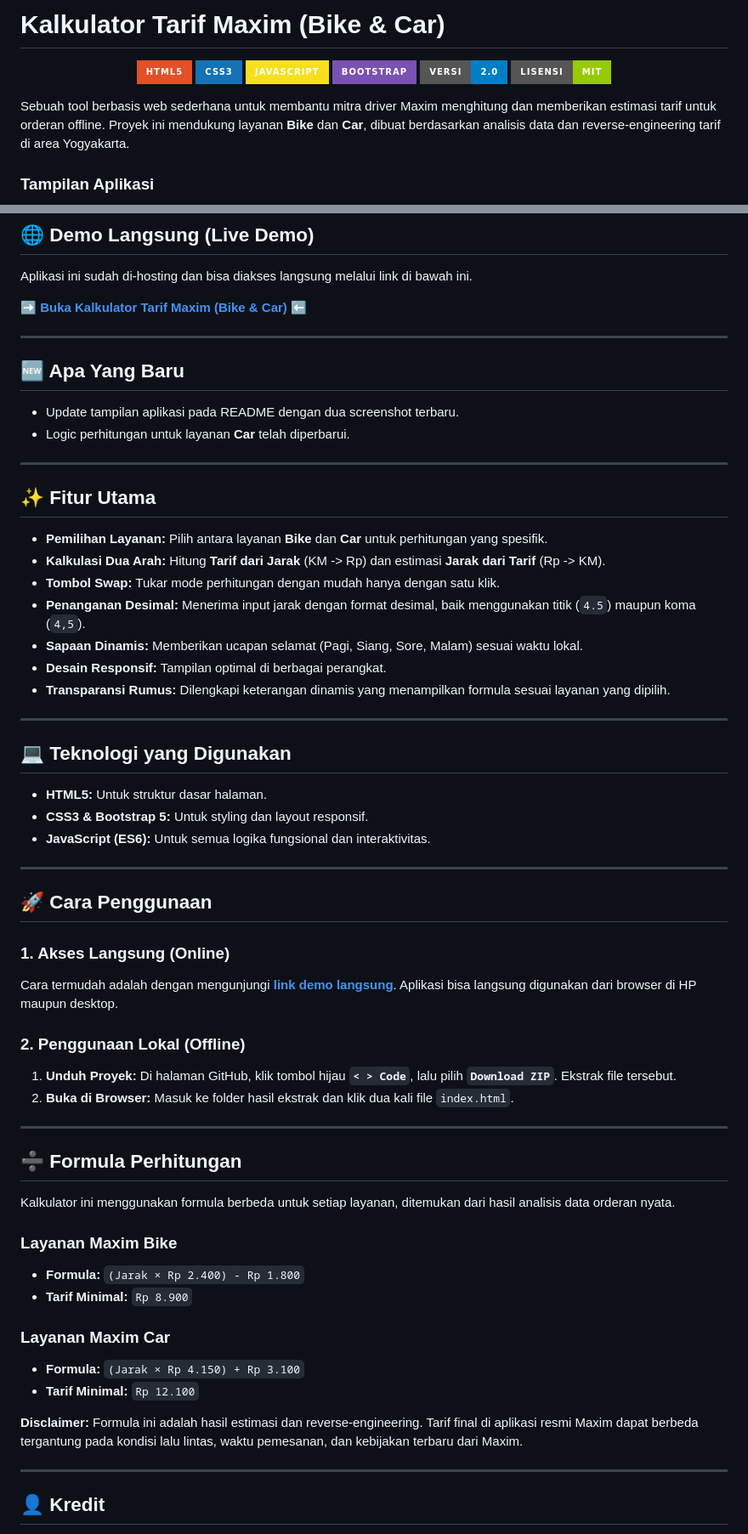
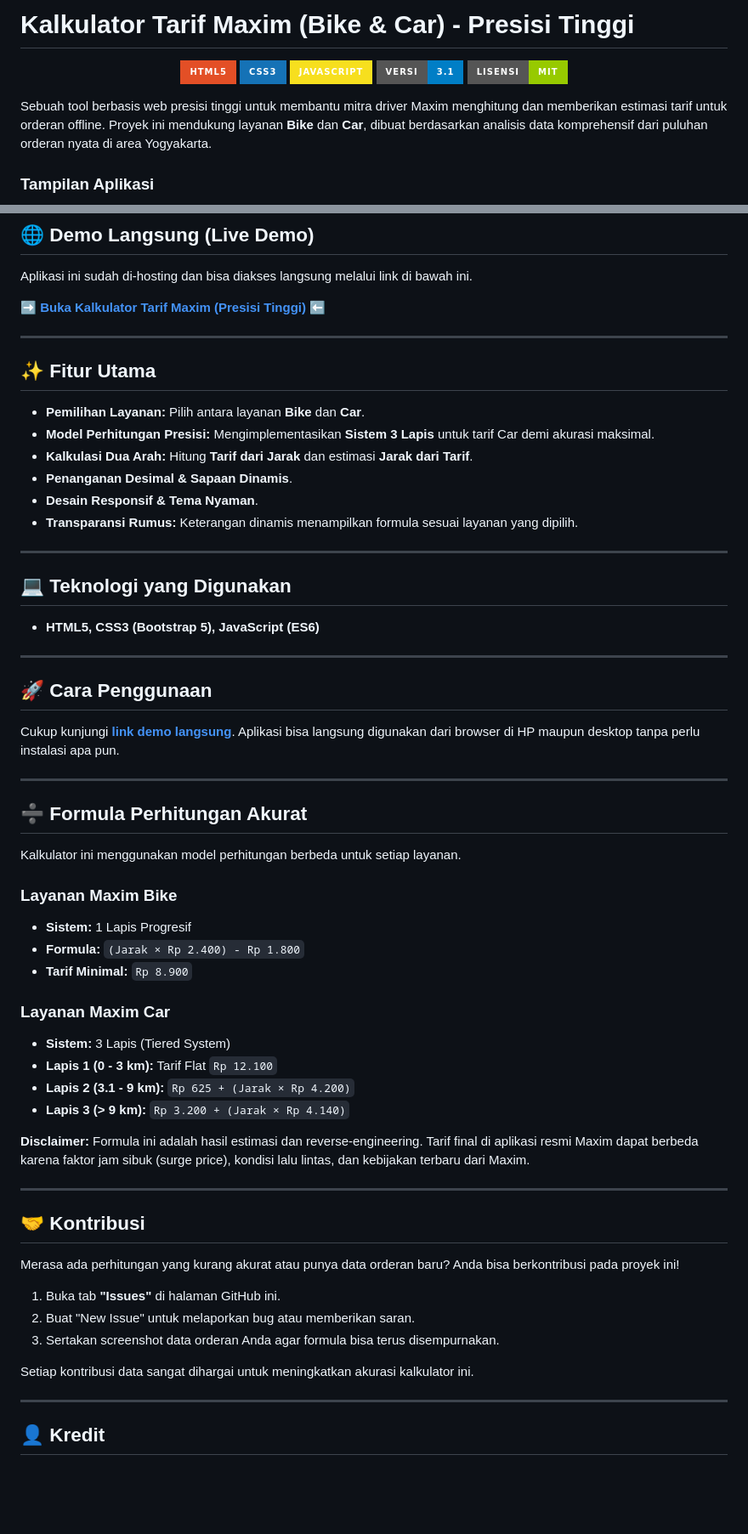
Before and after one commit to hanipubaidur/KalkulatorMaxim, a Markdown page: README.md, 2 parts joined by grey strips. Shown: that part at 85% size. Drawn GitHub-style; badges without logos; blank space fills up the shorter version.

Commit message:
docs: Sempurnakan README dengan info kontribusi dan formula

```diff
--- a/README.md
+++ b/README.md
@@ -1,15 +1,14 @@
-# Kalkulator Tarif Maxim (Bike & Car)
+# Kalkulator Tarif Maxim (Bike & Car) - Presisi Tinggi
 
 <p align="center">
   <img src="https://img.shields.io/badge/HTML5-E34F26?style=for-the-badge&logo=html5&logoColor=white" alt="HTML5">
   <img src="https://img.shields.io/badge/CSS3-1572B6?style=for-the-badge&logo=css3&logoColor=white" alt="CSS3">
   <img src="https://img.shields.io/badge/JavaScript-F7DF1E?style=for-the-badge&logo=javascript&logoColor=black" alt="JavaScript">
-  <img src="https://img.shields.io/badge/Bootstrap-7952B3?style=for-the-badge&logo=bootstrap&logoColor=white" alt="Bootstrap">
-  <img src="https://img.shields.io/badge/versi-2.0-blue?style=for-the-badge" alt="Versi">
+  <img src="https://img.shields.io/badge/versi-3.1-blue?style=for-the-badge" alt="Versi">
   <img src="https://img.shields.io/badge/lisensi-MIT-green?style=for-the-badge" alt="Lisensi">
 </p>
 
-Sebuah tool berbasis web sederhana untuk membantu mitra driver Maxim menghitung dan memberikan estimasi tarif untuk orderan offline. Proyek ini mendukung layanan **Bike** dan **Car**, dibuat berdasarkan analisis data dan reverse-engineering tarif di area Yogyakarta.
+Sebuah tool berbasis web presisi tinggi untuk membantu mitra driver Maxim menghitung dan memberikan estimasi tarif untuk orderan offline. Proyek ini mendukung layanan **Bike** dan **Car**, dibuat berdasarkan analisis data komprehensif dari puluhan orderan nyata di area Yogyakarta.
 
 ### Tampilan Aplikasi
 <p align="center">
@@ -23,61 +21,61 @@ Sebuah tool berbasis web sederhana untuk membantu mitra driver Maxim menghitung
 
 Aplikasi ini sudah di-hosting dan bisa diakses langsung melalui link di bawah ini.
 
-**[➡️ Buka Kalkulator Tarif Maxim (Bike & Car) ⬅️](https://hanipubaidur.github.io/KalkulatorMaxim/)**
-
----
-
-## 🆕 Apa Yang Baru
-
-- Update tampilan aplikasi pada README dengan dua screenshot terbaru.
-- Logic perhitungan untuk layanan **Car** telah diperbarui.
+**[➡️ Buka Kalkulator Tarif Maxim (Presisi Tinggi) ⬅️](https://hanipubaidur.github.io/KalkulatorMaxim/)**
 
 ---
 
 ## ✨ Fitur Utama
 
--   **Pemilihan Layanan:** Pilih antara layanan **Bike** dan **Car** untuk perhitungan yang spesifik.
--   **Kalkulasi Dua Arah:** Hitung **Tarif dari Jarak** (KM -> Rp) dan estimasi **Jarak dari Tarif** (Rp -> KM).
--   **Tombol Swap:** Tukar mode perhitungan dengan mudah hanya dengan satu klik.
--   **Penanganan Desimal:** Menerima input jarak dengan format desimal, baik menggunakan titik (`4.5`) maupun koma (`4,5`).
--   **Sapaan Dinamis:** Memberikan ucapan selamat (Pagi, Siang, Sore, Malam) sesuai waktu lokal.
--   **Desain Responsif:** Tampilan optimal di berbagai perangkat.
--   **Transparansi Rumus:** Dilengkapi keterangan dinamis yang menampilkan formula sesuai layanan yang dipilih.
+-   **Pemilihan Layanan:** Pilih antara layanan **Bike** dan **Car**.
+-   **Model Perhitungan Presisi:** Mengimplementasikan **Sistem 3 Lapis** untuk tarif Car demi akurasi maksimal.
+-   **Kalkulasi Dua Arah:** Hitung **Tarif dari Jarak** dan estimasi **Jarak dari Tarif**.
+-   **Penanganan Desimal & Sapaan Dinamis**.
+-   **Desain Responsif & Tema Nyaman**.
+-   **Transparansi Rumus:** Keterangan dinamis menampilkan formula sesuai layanan yang dipilih.
 
 ---
 
 ## 💻 Teknologi yang Digunakan
 
--   **HTML5:** Untuk struktur dasar halaman.
--   **CSS3 & Bootstrap 5:** Untuk styling dan layout responsif.
--   **JavaScript (ES6):** Untuk semua logika fungsional dan interaktivitas.
+-   **HTML5, CSS3 (Bootstrap 5), JavaScript (ES6)**
 
 ---
 
 ## 🚀 Cara Penggunaan
 
-### 1. Akses Langsung (Online)
-Cara termudah adalah dengan mengunjungi **[link demo langsung](https://hanipubaidur.github.io/KalkulatorMaxim/)**. Aplikasi bisa langsung digunakan dari browser di HP maupun desktop.
-
-### 2. Penggunaan Lokal (Offline)
-1.  **Unduh Proyek:** Di halaman GitHub, klik tombol hijau **`< > Code`**, lalu pilih **`Download ZIP`**. Ekstrak file tersebut.
-2.  **Buka di Browser:** Masuk ke folder hasil ekstrak dan klik dua kali file `index.html`.
+Cukup kunjungi **[link demo langsung](https://hanipubaidur.github.io/KalkulatorMaxim/)**. Aplikasi bisa langsung digunakan dari browser di HP maupun desktop tanpa perlu instalasi apa pun.
 
 ---
 
-## ➗ Formula Perhitungan
+## ➗ Formula Perhitungan Akurat
 
-Kalkulator ini menggunakan formula berbeda untuk setiap layanan, ditemukan dari hasil analisis data orderan nyata.
+Kalkulator ini menggunakan model perhitungan berbeda untuk setiap layanan.
 
 ### Layanan Maxim Bike
+-   **Sistem:** 1 Lapis Progresif
 -   **Formula:** `(Jarak × Rp 2.400) - Rp 1.800`
 -   **Tarif Minimal:** `Rp 8.900`
 
 ### Layanan Maxim Car
--   **Formula:** `(Jarak × Rp 4.150) + Rp 3.100`
--   **Tarif Minimal:** `Rp 12.100`
+-   **Sistem:** 3 Lapis (Tiered System)
+-   **Lapis 1 (0 - 3 km):** Tarif Flat `Rp 12.100`
+-   **Lapis 2 (3.1 - 9 km):** `Rp 625 + (Jarak × Rp 4.200)`
+-   **Lapis 3 (> 9 km):** `Rp 3.200 + (Jarak × Rp 4.140)`
 
-**Disclaimer:** Formula ini adalah hasil estimasi dan reverse-engineering. Tarif final di aplikasi resmi Maxim dapat berbeda tergantung pada kondisi lalu lintas, waktu pemesanan, dan kebijakan terbaru dari Maxim.
+**Disclaimer:** Formula ini adalah hasil estimasi dan reverse-engineering. Tarif final di aplikasi resmi Maxim dapat berbeda karena faktor jam sibuk (surge price), kondisi lalu lintas, dan kebijakan terbaru dari Maxim.
+
+---
+
+## 🤝 Kontribusi
+
+Merasa ada perhitungan yang kurang akurat atau punya data orderan baru? Anda bisa berkontribusi pada proyek ini!
+
+1.  Buka tab **"Issues"** di halaman GitHub ini.
+2.  Buat "New Issue" untuk melaporkan bug atau memberikan saran.
+3.  Sertakan screenshot data orderan Anda agar formula bisa terus disempurnakan.
+
+Setiap kontribusi data sangat dihargai untuk meningkatkan akurasi kalkulator ini.
 
 ---
 
```
Also changed, not shown: other parts of README.md (+1 -2 lines).
